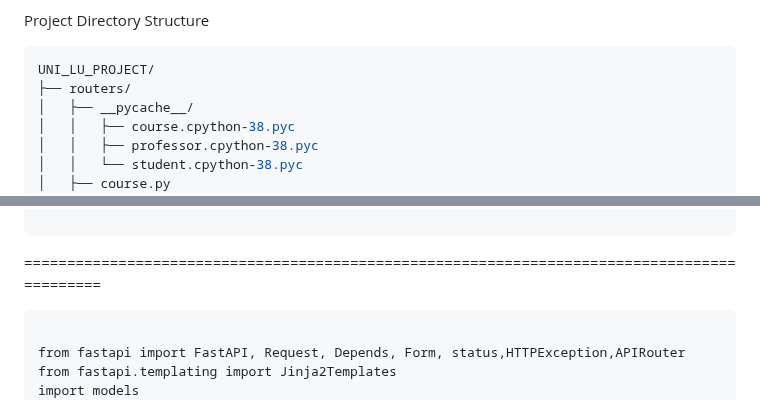
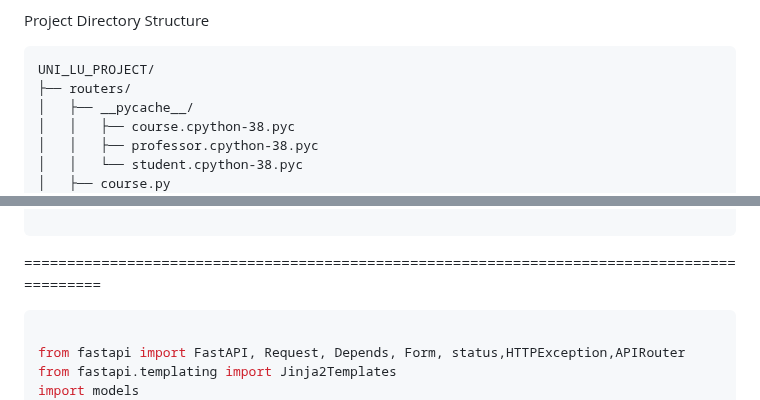
Before and after one commit to erfnrf/UNI_LU_PROJECT, a Markdown page: README.md, 2 parts joined by grey strips. Drawn GitHub-style.

````diff
--- a/README.md
+++ b/README.md
@@ -2,7 +2,7 @@ University System Management
 This code is designed to manage university system information, including adding professors, students, and course enrollments. It supports both frontend usage for website integration and backend usage with tools like Postman and Insomnia. The code includes validation for all inputs. The data must be entered in the following order: course, professor, then student; otherwise, it won't be accepted. Below, I will demonstrate how to use this code with backend tools.
 
 Project Directory Structure
-```python
+```
 UNI_LU_PROJECT/
 ├── routers/
 │   ├── __pycache__/
@@ -117,7 +117,7 @@ UNI_LU_PROJECT/
 
 ============================================================================================
 
-```
+```python
 
 from fastapi import FastAPI, Request, Depends, Form, status,HTTPException,APIRouter
 from fastapi.templating import Jinja2Templates
````
